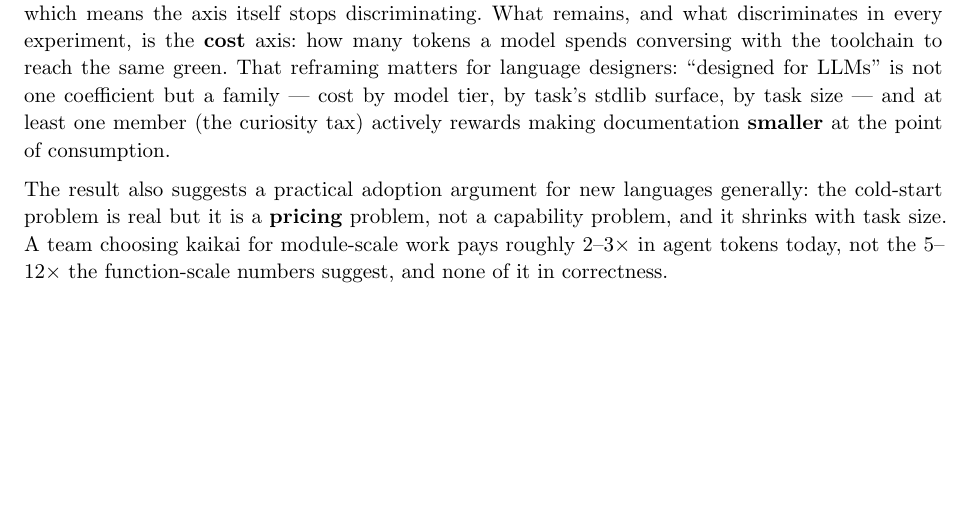
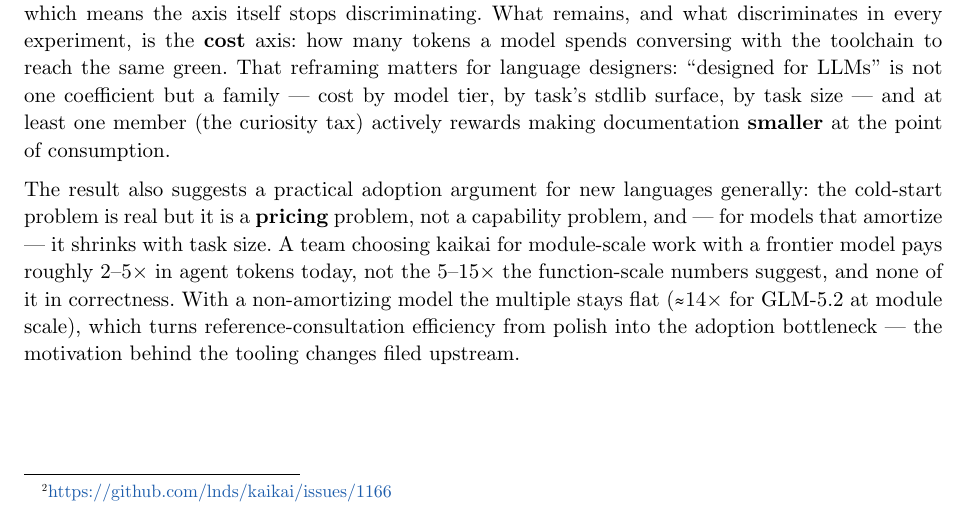
Before and after one commit to kaikailang-org/kaikai-authorability-bench, a Typst document (paper/main.typ): part of page 5 of 6, cut so that both start at the same text, the shorter picture padded with empty space. Compiled offline with Typst 0.15.

Commit message:
paper: Discussion consistency with GLM — amortizing vs non-amortizing adoption math; issue #1166 updated with cross-provider data
Claude-Session: https://claude.ai/code/session_01BuGp9dYCGxbZUawTvYEmes

```diff
--- a/paper/main.typ
+++ b/paper/main.typ
@@ -252,10 +252,13 @@ tier, by task's stdlib surface, by task size — and at least one member (the cu
 actively rewards making documentation *smaller* at the point of consumption.
 
 The result also suggests a practical adoption argument for new languages generally: the
-cold-start problem is real but it is a *pricing* problem, not a capability problem, and it
-shrinks with task size. A team choosing kaikai for module-scale work pays roughly 2–3× in
-agent tokens today, not the 5–12× the function-scale numbers suggest, and none of it in
-correctness.
+cold-start problem is real but it is a *pricing* problem, not a capability problem, and —
+for models that amortize — it shrinks with task size. A team choosing kaikai for
+module-scale work with a frontier model pays roughly 2–5× in agent tokens today, not the
+5–15× the function-scale numbers suggest, and none of it in correctness. With a
+non-amortizing model the multiple stays flat (≈14× for GLM-5.2 at module scale), which
+turns reference-consultation efficiency from polish into the adoption bottleneck — the
+motivation behind the tooling changes filed upstream.
 
 = Threats to validity
 
```
Also changed, not shown: paper/kaikai-authorability.pdf.
